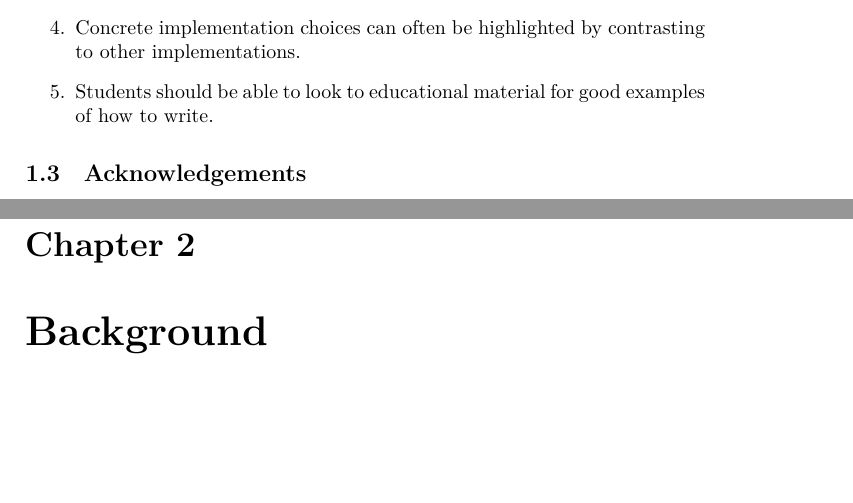
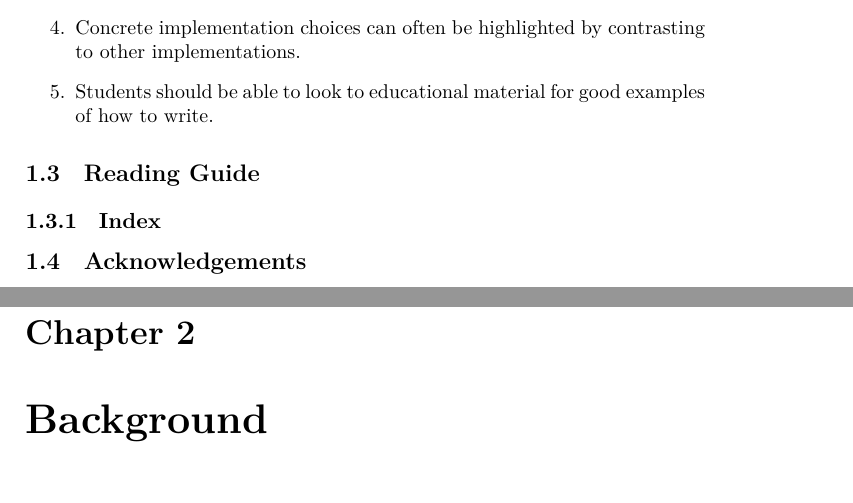
Before and after one commit to aslakjohansen/progintro, a LaTeX book (doc/document.tex, which reads doc/introduction.tex): two parts of pages 6 and 7 of 44, joined at a grey line, cut so that both start at the same text, the shorter picture padded with empty space. Compiled offline with XeLaTeX; a LaTeX package or settings file that is missing is left out.

Commit message:
Added structure for a reading guide

```diff
--- a/doc/introduction.tex
+++ b/doc/introduction.tex
@@ -15,4 +15,8 @@ Hello
   \item Students should be able to look to educational material for good examples of how to write.
 \end{enumerate}
 
+\section{Reading Guide}
+
+\subsection{Index}
+
 \section{Acknowledgements}
```
